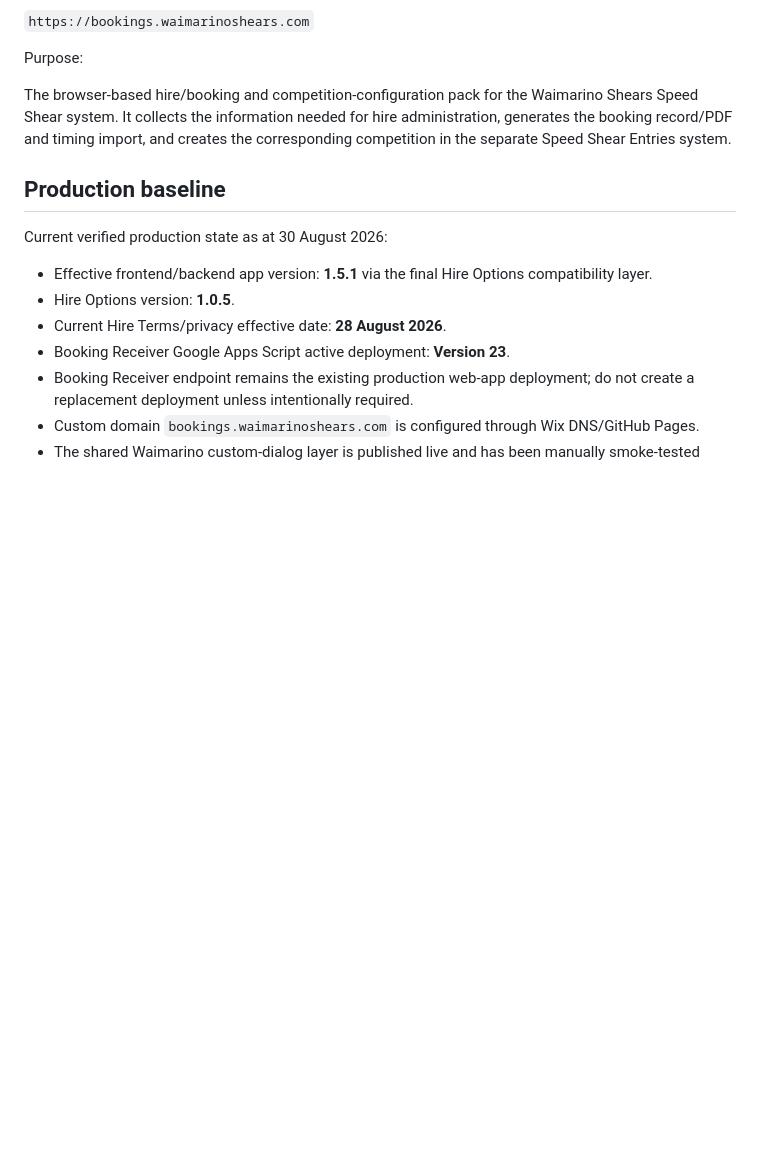
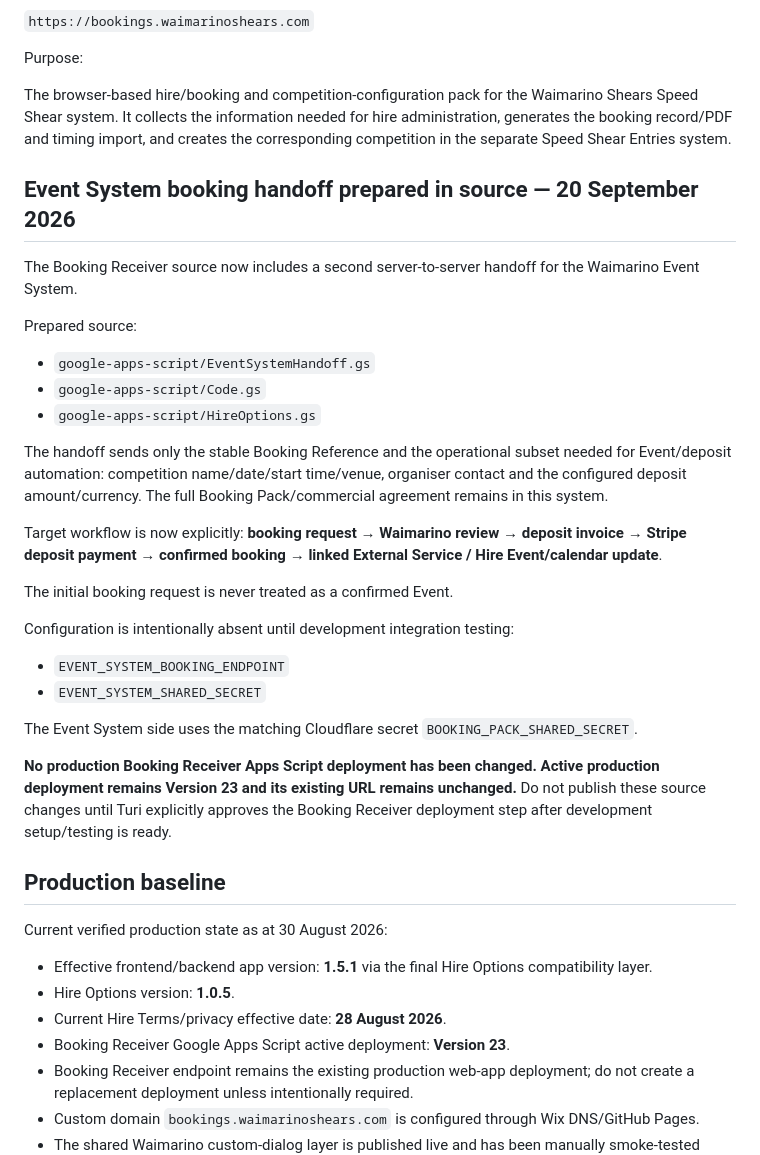
Before and after one commit to Turiedmonds/waimarino-shears-speed-shear-booking-pack, a Markdown page: PROJECT_STATE.md, the part around the change. Drawn GitHub-style; blank space fills up the shorter version.

Commit message:
Record prepared Event System booking handoff

```diff
--- a/PROJECT_STATE.md
+++ b/PROJECT_STATE.md
@@ -33,6 +33,30 @@ Production frontend:
 Purpose:
 
 The browser-based hire/booking and competition-configuration pack for the Waimarino Shears Speed Shear system. It collects the information needed for hire administration, generates the booking record/PDF and timing import, and creates the corresponding competition in the separate Speed Shear Entries system.
+
+## Event System booking handoff prepared in source — 20 September 2026
+
+The Booking Receiver source now includes a second server-to-server handoff for the Waimarino Event System.
+
+Prepared source:
+- `google-apps-script/EventSystemHandoff.gs`
+- `google-apps-script/Code.gs`
+- `google-apps-script/HireOptions.gs`
+
+The handoff sends only the stable Booking Reference and the operational subset needed for Event/deposit automation: competition name/date/start time/venue, organiser contact and the configured deposit amount/currency. The full Booking Pack/commercial agreement remains in this system.
+
+Target workflow is now explicitly:
+**booking request → Waimarino review → deposit invoice → Stripe deposit payment → confirmed booking → linked External Service / Hire Event/calendar update**.
+
+The initial booking request is never treated as a confirmed Event.
+
+Configuration is intentionally absent until development integration testing:
+- `EVENT_SYSTEM_BOOKING_ENDPOINT`
+- `EVENT_SYSTEM_SHARED_SECRET`
+
+The Event System side uses the matching Cloudflare secret `BOOKING_PACK_SHARED_SECRET`.
+
+**No production Booking Receiver Apps Script deployment has been changed. Active production deployment remains Version 23 and its existing URL remains unchanged.** Do not publish these source changes until Turi explicitly approves the Booking Receiver deployment step after development setup/testing is ready.
 
 ## Production baseline
 
```
